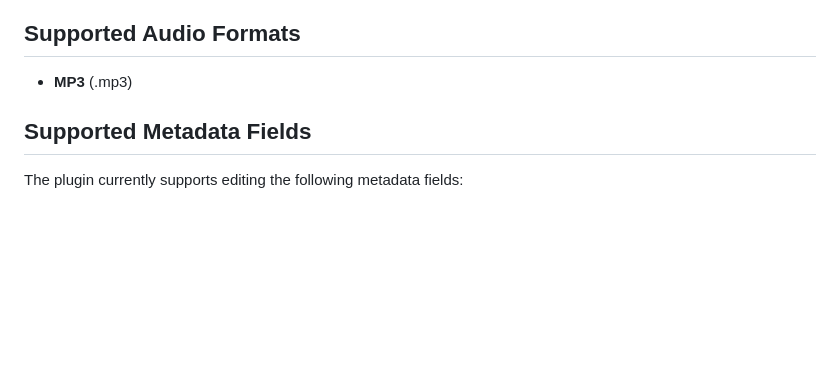
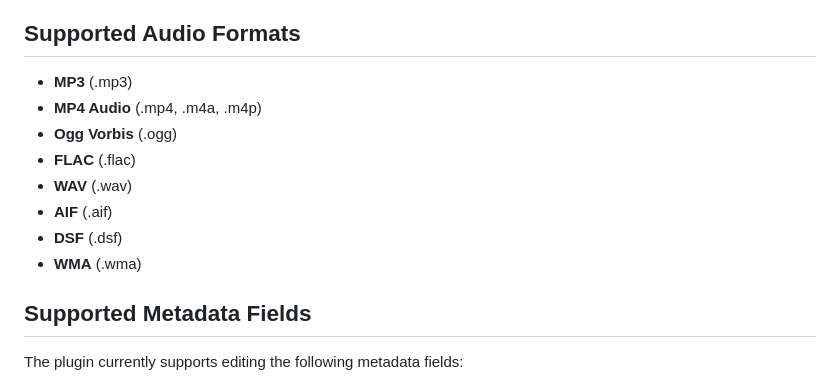
Before and after one commit to vrtkarim/flutter_audio_tagger, a Markdown page: README.md, the part around the change. Drawn GitHub-style; blank space fills up the shorter version.

```diff
--- a/README.md
+++ b/README.md
@@ -12,6 +12,13 @@ A Flutter plugin for reading and editing audio file metadata (tags) with support
 ## Supported Audio Formats
 
 - **MP3** (.mp3)
+- **MP4 Audio** (.mp4, .m4a, .m4p)
+- **Ogg Vorbis** (.ogg)
+- **FLAC** (.flac)
+- **WAV** (.wav)
+- **AIF** (.aif)
+- **DSF** (.dsf)
+- **WMA** (.wma)
 
 
 ## Supported Metadata Fields
```
